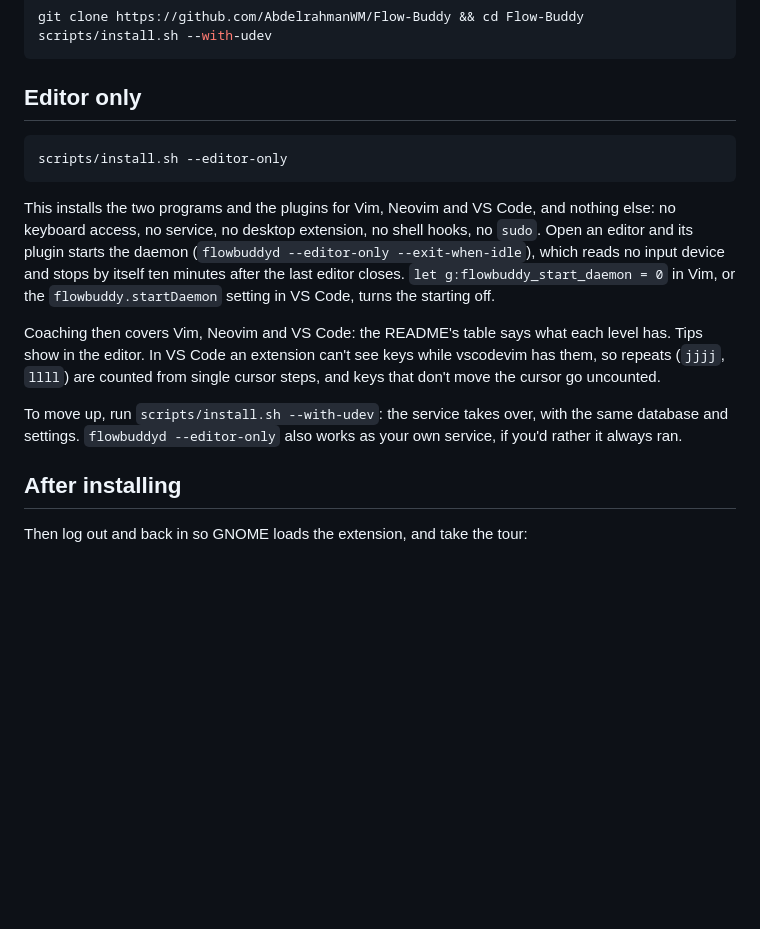
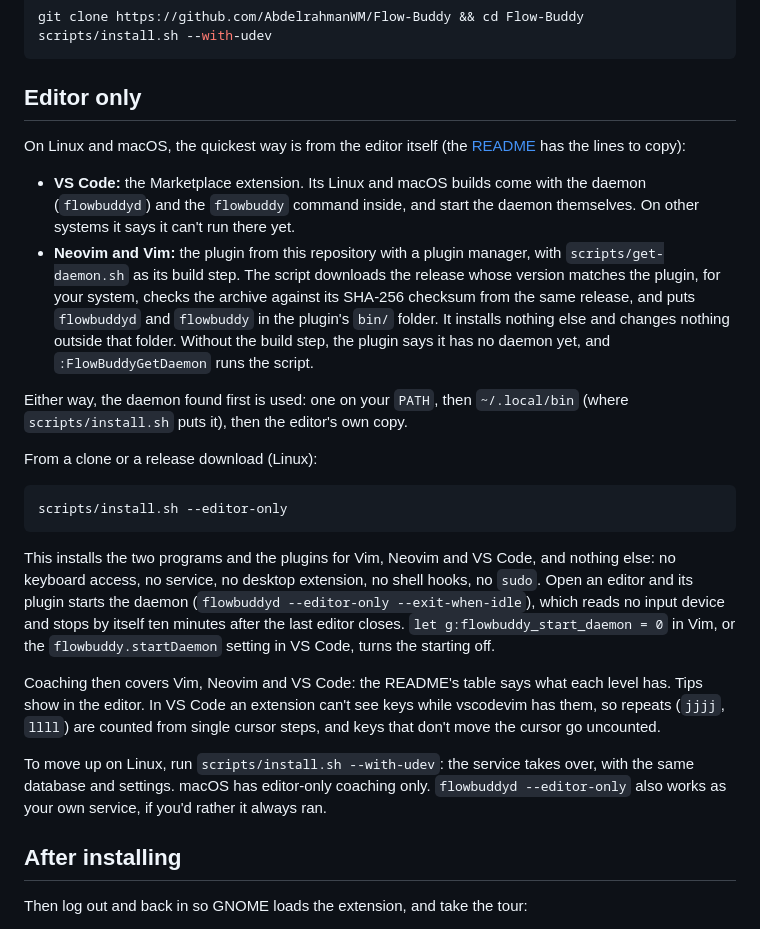
Before and after one commit to AbdelrahmanWM/Flow-Buddy, a Markdown page: docs/install.md, the part around the change. Drawn GitHub-style; blank space fills up the shorter version.

````diff
--- a/docs/install.md
+++ b/docs/install.md
@@ -34,6 +34,15 @@ scripts/install.sh --with-udev
 
 ## Editor only
 
+On Linux and macOS, the quickest way is from the editor itself (the [README](../README.md#install) has the lines to copy):
+
+- **VS Code:** the Marketplace extension. Its Linux and macOS builds come with the daemon (`flowbuddyd`) and the `flowbuddy` command inside, and start the daemon themselves. On other systems it says it can't run there yet.
+- **Neovim and Vim:** the plugin from this repository with a plugin manager, with `scripts/get-daemon.sh` as its build step. The script downloads the release whose version matches the plugin, for your system, checks the archive against its SHA-256 checksum from the same release, and puts `flowbuddyd` and `flowbuddy` in the plugin's `bin/` folder. It installs nothing else and changes nothing outside that folder. Without the build step, the plugin says it has no daemon yet, and `:FlowBuddyGetDaemon` runs the script.
+
+Either way, the daemon found first is used: one on your `PATH`, then `~/.local/bin` (where `scripts/install.sh` puts it), then the editor's own copy.
+
+From a clone or a release download (Linux):
+
 ```sh
 scripts/install.sh --editor-only
 ```
@@ -42,7 +51,7 @@ This installs the two programs and the plugins for Vim, Neovim and VS Code, and
 
 Coaching then covers Vim, Neovim and VS Code: the README's table says what each level has. Tips show in the editor. In VS Code an extension can't see keys while vscodevim has them, so repeats (`jjjj`, `llll`) are counted from single cursor steps, and keys that don't move the cursor go uncounted.
 
-To move up, run `scripts/install.sh --with-udev`: the service takes over, with the same database and settings. `flowbuddyd --editor-only` also works as your own service, if you'd rather it always ran.
+To move up on Linux, run `scripts/install.sh --with-udev`: the service takes over, with the same database and settings. macOS has editor-only coaching only. `flowbuddyd --editor-only` also works as your own service, if you'd rather it always ran.
 
 ## After installing
 
````
Also changed, not shown: README.md (+34 -11 lines), vim-plugin/README.md (+28 -18 lines), docs/images/vscode-tip.png (added), 10 other files.
